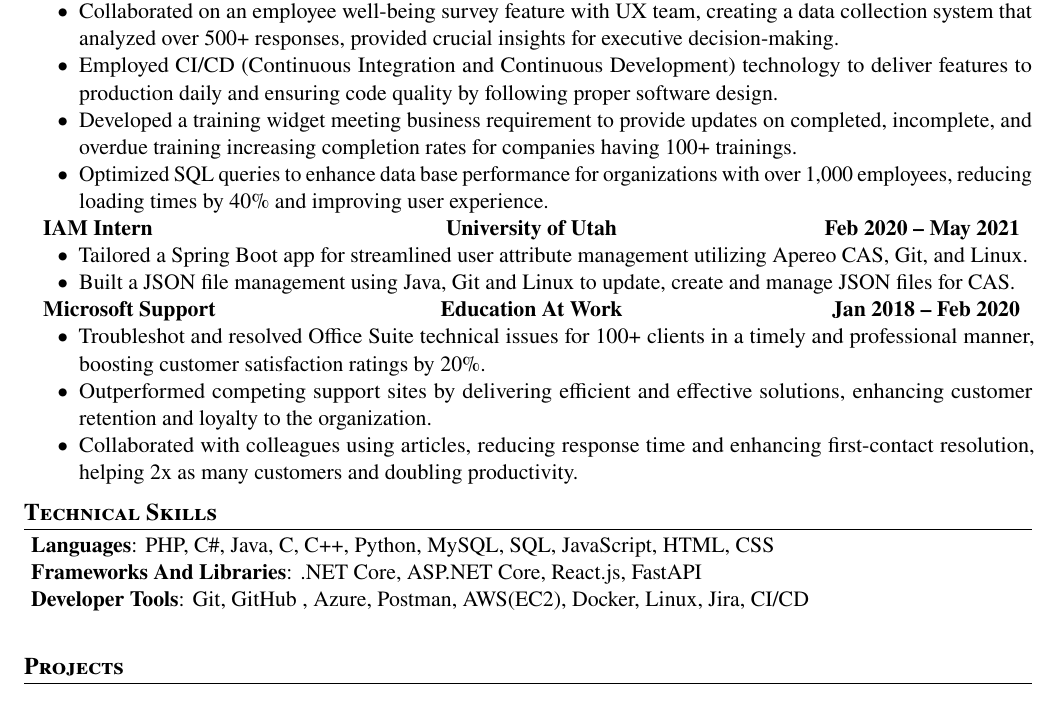
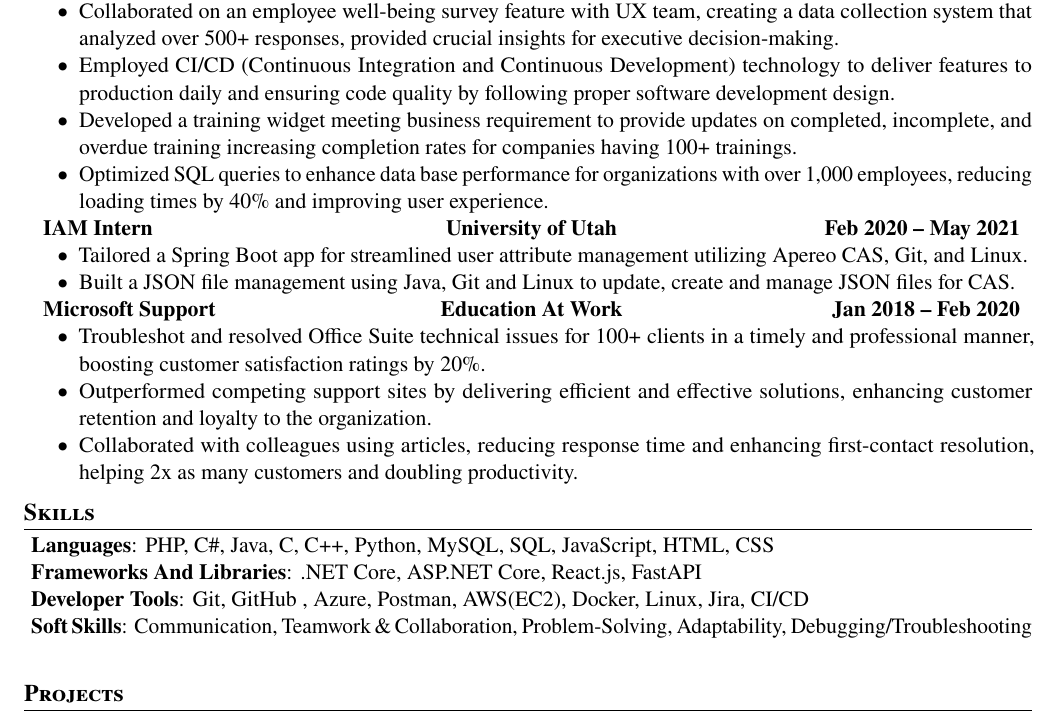
Before and after one commit to ZahidSafi/ZahidSafiResume, a LaTeX CV (Zahid_Safi_Resume.tex): part of the page, cut so that both start at the same text. Compiled offline with pdfLaTeX.

Commit message:
changed the skills section

```diff
--- a/Zahid_Safi_Resume.tex
+++ b/Zahid_Safi_Resume.tex
@@ -78,7 +78,7 @@
 		            \item{Collaborated on an employee well-being survey feature with UX team, creating a data collection
 					system that analyzed over 500+ responses, provided crucial insights for executive decision-making.}
 		            \item {Employed CI/CD (Continuous Integration and Continuous Development) technology to deliver
-					features to production daily and ensuring code quality by following proper software design.}
+					features to production daily and ensuring code quality by following proper software development design.}
 		            \item{Developed a training widget meeting business requirement to provide updates on completed,
 					incomplete, and overdue training increasing completion rates for companies having 100+ trainings.}
 		            \item{Optimized SQL queries to enhance data base performance for organizations with over 1,000 employees,
@@ -118,12 +118,13 @@
 
 %-----------TECHNICAL SKILLS-----------
 
-\section{\textbf{Technical Skills}}
+\section{\textbf{Skills}}
 \begin{itemize}[leftmargin=0.05in, label={}]
 	{\item{
 		            \textbf{Languages}{: PHP, C\#, Java, C, C++, Python, MySQL, SQL, JavaScript, HTML, CSS} \\
 		            \textbf{Frameworks And Libraries}{: .NET Core, ASP.NET Core, React.js, FastAPI} \\
 		            \textbf{Developer Tools}{: Git, GitHub , Azure, Postman, AWS(EC2), Docker, Linux, Jira, CI/CD} \\
+					\textbf{Soft Skills}{: Communication, Teamwork \& Collaboration, Problem-Solving, Adaptability, Debugging/Troubleshooting} \\
 		      }}
 \end{itemize}
 
```
Also changed, not shown: Zahid_Safi_Resume.pdf, 4 other files.
